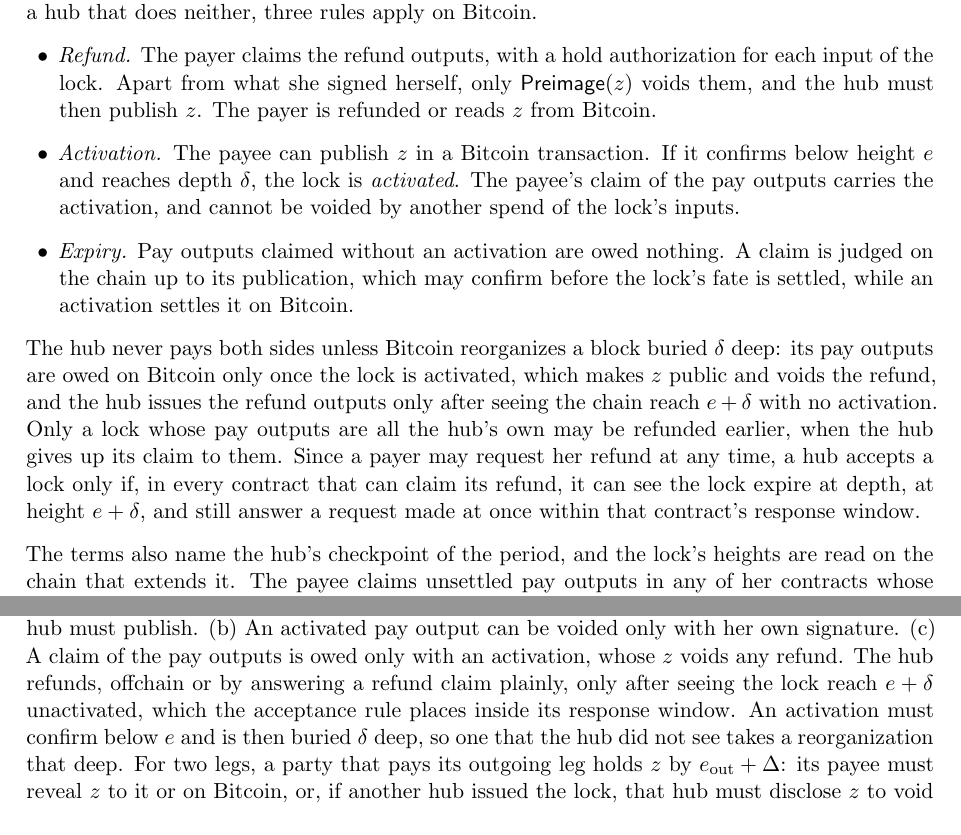
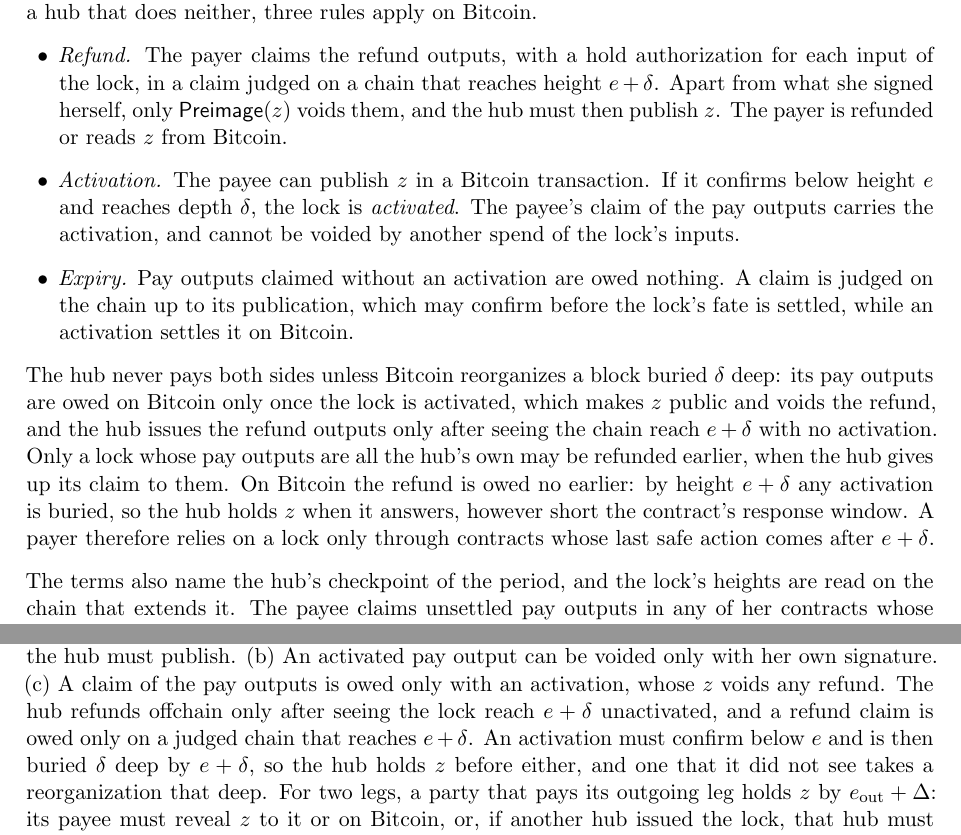
Before and after one commit to kcalvinalvin/licash, a LaTeX paper (paper/licash.tex): two parts of pages 8 and 12 of 15, joined at a grey line, cut so that both start at the same text. Compiled offline with pdfLaTeX.

Commit message:
docs(paper): a lock's refund is owed on Bitcoin once it expired at depth
A refund claimed at once could be taken before the hub knew the
preimage, its payee then activating the lock: both paid. The Refund
rule, the both-sides argument and Property 5 now owe it from e+delta,
when any activation is buried, and a route through another hub adds the
depth to Delta.

```diff
--- a/paper/licash.tex
+++ b/paper/licash.tex
@@ -217,11 +217,11 @@ When the hub has nothing against a claim, it lets the window pass and nobody pro
 
 Value enters and leaves a hub through one mechanism. A \emph{timed lock} is a spend with two sets of outputs and terms $(h, e, \delta)$: the \emph{pay} outputs are issued to the payee if a preimage $z$ of $h$ is shown before Bitcoin height $e$, and the \emph{refund} outputs are issued to the payer otherwise. It needs no grant, because neither set is issued until the lock settles. Anything else that pays under the same hash, a Bitcoin HTLC~\cite{htlc}, a Lightning invoice or a lock at another hub, can then be exchanged for notes atomically. The hub signs a \emph{certificate} of each lock it accepts, its acknowledgment of the debt to the payee. An honest hub issues the pay outputs when it learns $z$ before $e$, and the refund outputs once it has seen the chain reach height $e+\delta$ with the lock unactivated. Against a hub that does neither, three rules apply on Bitcoin.
 \begin{itemize}[leftmargin=1.5em, itemsep=0pt]
-\item \emph{Refund.} The payer claims the refund outputs, with a hold authorization for each input of the lock. Apart from what she signed herself, only $\mathsf{Preimage}(z)$ voids them, and the hub must then publish $z$. The payer is refunded or reads $z$ from Bitcoin.
+\item \emph{Refund.} The payer claims the refund outputs, with a hold authorization for each input of the lock, in a claim judged on a chain that reaches height $e+\delta$. Apart from what she signed herself, only $\mathsf{Preimage}(z)$ voids them, and the hub must then publish $z$. The payer is refunded or reads $z$ from Bitcoin.
 \item \emph{Activation.} The payee can publish $z$ in a Bitcoin transaction. If it confirms below height $e$ and reaches depth $\delta$, the lock is \emph{activated}. The payee's claim of the pay outputs carries the activation, and cannot be voided by another spend of the lock's inputs.
 \item \emph{Expiry.} Pay outputs claimed without an activation are owed nothing. A claim is judged on the chain up to its publication, which may confirm before the lock's fate is settled, while an activation settles it on Bitcoin.
 \end{itemize}
-The hub never pays both sides unless Bitcoin reorganizes a block buried $\delta$ deep: its pay outputs are owed on Bitcoin only once the lock is activated, which makes $z$ public and voids the refund, and the hub issues the refund outputs only after seeing the chain reach $e+\delta$ with no activation. Only a lock whose pay outputs are all the hub's own may be refunded earlier, when the hub gives up its claim to them. Since a payer may request her refund at any time, a hub accepts a lock only if, in every contract that can claim its refund, it can see the lock expire at depth, at height $e+\delta$, and still answer a request made at once within that contract's response window.
+The hub never pays both sides unless Bitcoin reorganizes a block buried $\delta$ deep: its pay outputs are owed on Bitcoin only once the lock is activated, which makes $z$ public and voids the refund, and the hub issues the refund outputs only after seeing the chain reach $e+\delta$ with no activation. Only a lock whose pay outputs are all the hub's own may be refunded earlier, when the hub gives up its claim to them. On Bitcoin the refund is owed no earlier: by height $e+\delta$ any activation is buried, so the hub holds $z$ when it answers, however short the contract's response window. A payer therefore relies on a lock only through contracts whose last safe action comes after $e+\delta$.
 
 The terms also name the hub's checkpoint of the period, and the lock's heights are read on the chain that extends it. The payee claims unsettled pay outputs in any of her contracts whose judged chain contains that checkpoint, with an activation that confirms after it. A contract opens on the hub's checkpoint of its period, so every contract of hers opened on that checkpoint or an earlier one qualifies, provided its last safe action comes after $e+\delta$. She can check this before relying on the lock.
 
@@ -278,5 +278,5 @@ We assume that the discrete logarithm problem is hard in secp256k1, and so is th
 
-\emph{Argument.} (a) Evidence that she did not sign can void her refund only as $\mathsf{Preimage}(z)$, which the hub must publish. (b) An activated pay output can be voided only with her own signature. (c) A claim of the pay outputs is owed only with an activation, whose $z$ voids any refund. The hub refunds, offchain or by answering a refund claim plainly, only after seeing the lock reach $e+\delta$ unactivated, which the acceptance rule places inside its response window. An activation must confirm below $e$ and is then buried $\delta$ deep, so one that the hub did not see takes a reorganization that deep. For two legs, a party that pays its outgoing leg holds $z$ by $e_{\mathrm{out}}+\Delta$: its payee must reveal $z$ to it or on Bitcoin, or, if another hub issued the lock, that hub must disclose $z$ to void the party's refund. It reveals $z$ to its incoming leg, or activates that lock by $e_{\mathrm{out}}+\Delta+g<e_{\mathrm{in}}$, and is paid by (b), or by Lightning's own rules if the incoming leg is an HTLC.
+\emph{Argument.} (a) Evidence that she did not sign can void her refund only as $\mathsf{Preimage}(z)$, which the hub must publish. (b) An activated pay output can be voided only with her own signature. (c) A claim of the pay outputs is owed only with an activation, whose $z$ voids any refund. The hub refunds offchain only after seeing the lock reach $e+\delta$ unactivated, and a refund claim is owed only on a judged chain that reaches $e+\delta$. An activation must confirm below $e$ and is then buried $\delta$ deep by $e+\delta$, so the hub holds $z$ before either, and one that it did not see takes a reorganization that deep. For two legs, a party that pays its outgoing leg holds $z$ by $e_{\mathrm{out}}+\Delta$: its payee must reveal $z$ to it or on Bitcoin, or, if another hub issued the lock, that hub must disclose $z$ to void the party's refund. It reveals $z$ to its incoming leg, or activates that lock by $e_{\mathrm{out}}+\Delta+g<e_{\mathrm{in}}$, and is paid by (b), or by Lightning's own rules if the incoming leg is an HTLC.
 
 \section{Privacy}
 \label{sec:privacy}
```
Also changed, not shown: paper/licash.pdf, paper/licash.tex (4 more changed lines).
